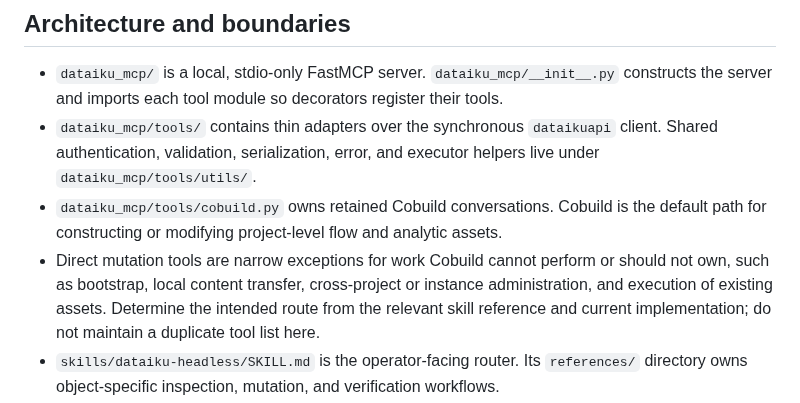
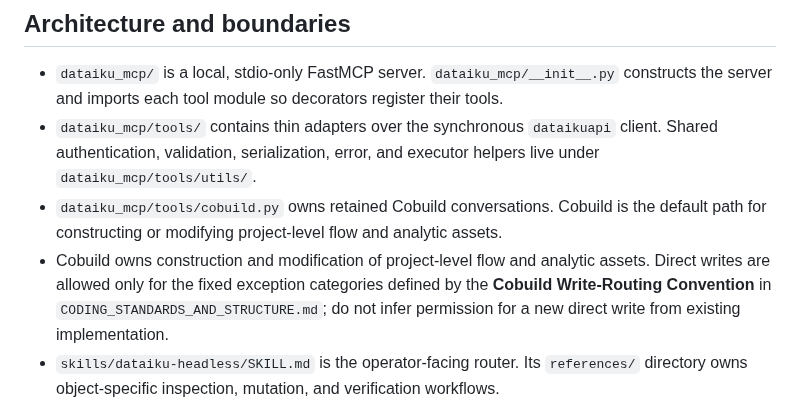
Before and after one commit to dataiku/dataiku-headless, a Markdown page: AGENTS.md, the part around the change. Rendered like a GitHub page.

Commit message:
docs: clarify Cobuild write routing

```diff
--- a/AGENTS.md
+++ b/AGENTS.md
@@ -14,7 +14,7 @@ Use this file when changing this repository. It is not an operating guide for us
 - `dataiku_mcp/` is a local, stdio-only FastMCP server. `dataiku_mcp/__init__.py` constructs the server and imports each tool module so decorators register their tools.
 - `dataiku_mcp/tools/` contains thin adapters over the synchronous `dataikuapi` client. Shared authentication, validation, serialization, error, and executor helpers live under `dataiku_mcp/tools/utils/`.
 - `dataiku_mcp/tools/cobuild.py` owns retained Cobuild conversations. Cobuild is the default path for constructing or modifying project-level flow and analytic assets.
-- Direct mutation tools are narrow exceptions for work Cobuild cannot perform or should not own, such as bootstrap, local content transfer, cross-project or instance administration, and execution of existing assets. Determine the intended route from the relevant skill reference and current implementation; do not maintain a duplicate tool list here.
+- Cobuild owns construction and modification of project-level flow and analytic assets. Direct writes are allowed only for the fixed exception categories defined by the **Cobuild Write-Routing Convention** in `CODING_STANDARDS_AND_STRUCTURE.md`; do not infer permission for a new direct write from existing implementation.
 - `skills/dataiku-headless/SKILL.md` is the operator-facing router. Its `references/` directory owns object-specific inspection, mutation, and verification workflows.
 - `bin/launcher.sh` is the entry point used by manifests. It chooses a runtime and then executes the PEP 723 server script in `bin/run_mcp.py`. Stdout is reserved for MCP JSON-RPC; launcher and server diagnostics belong on stderr.
 
```
